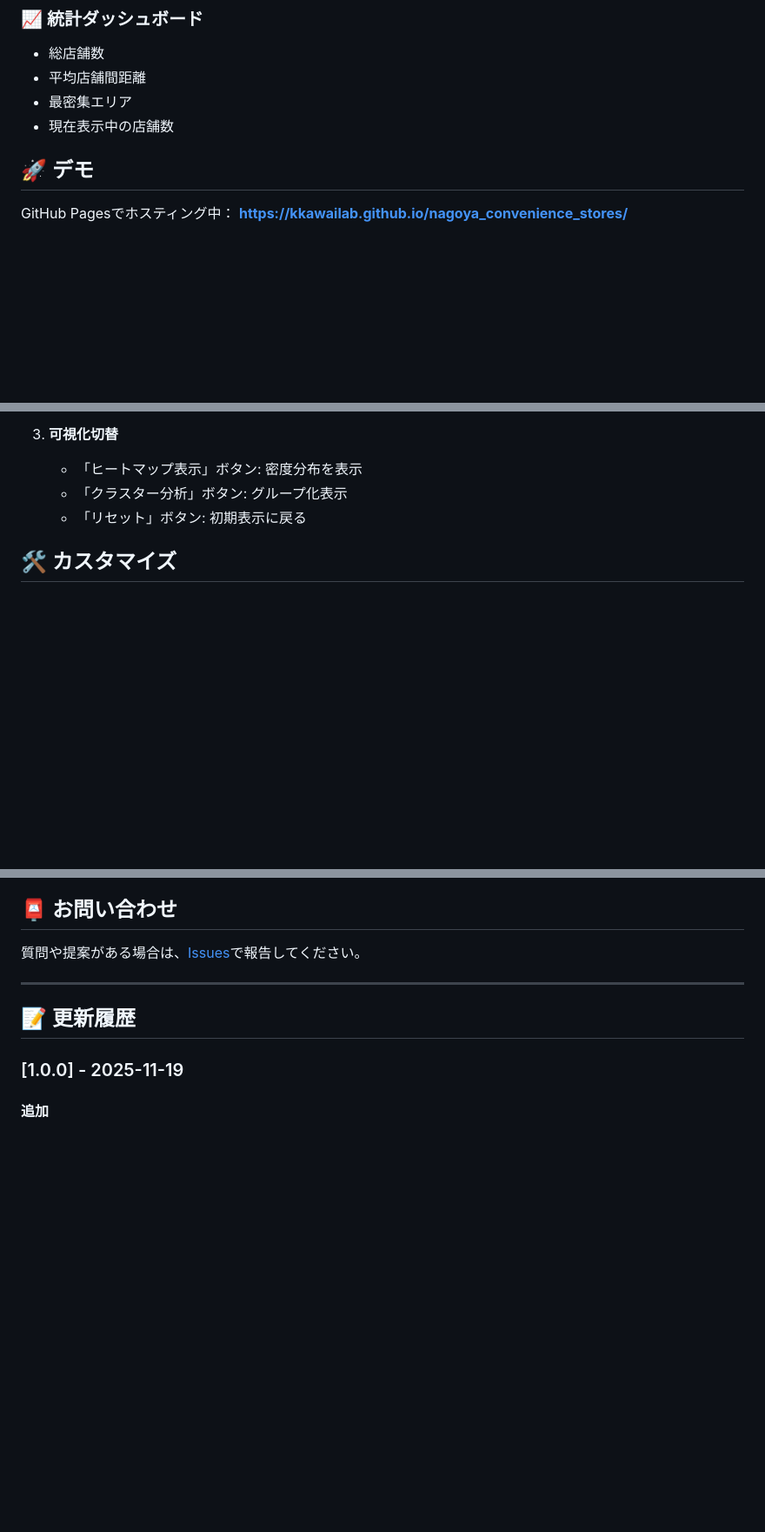
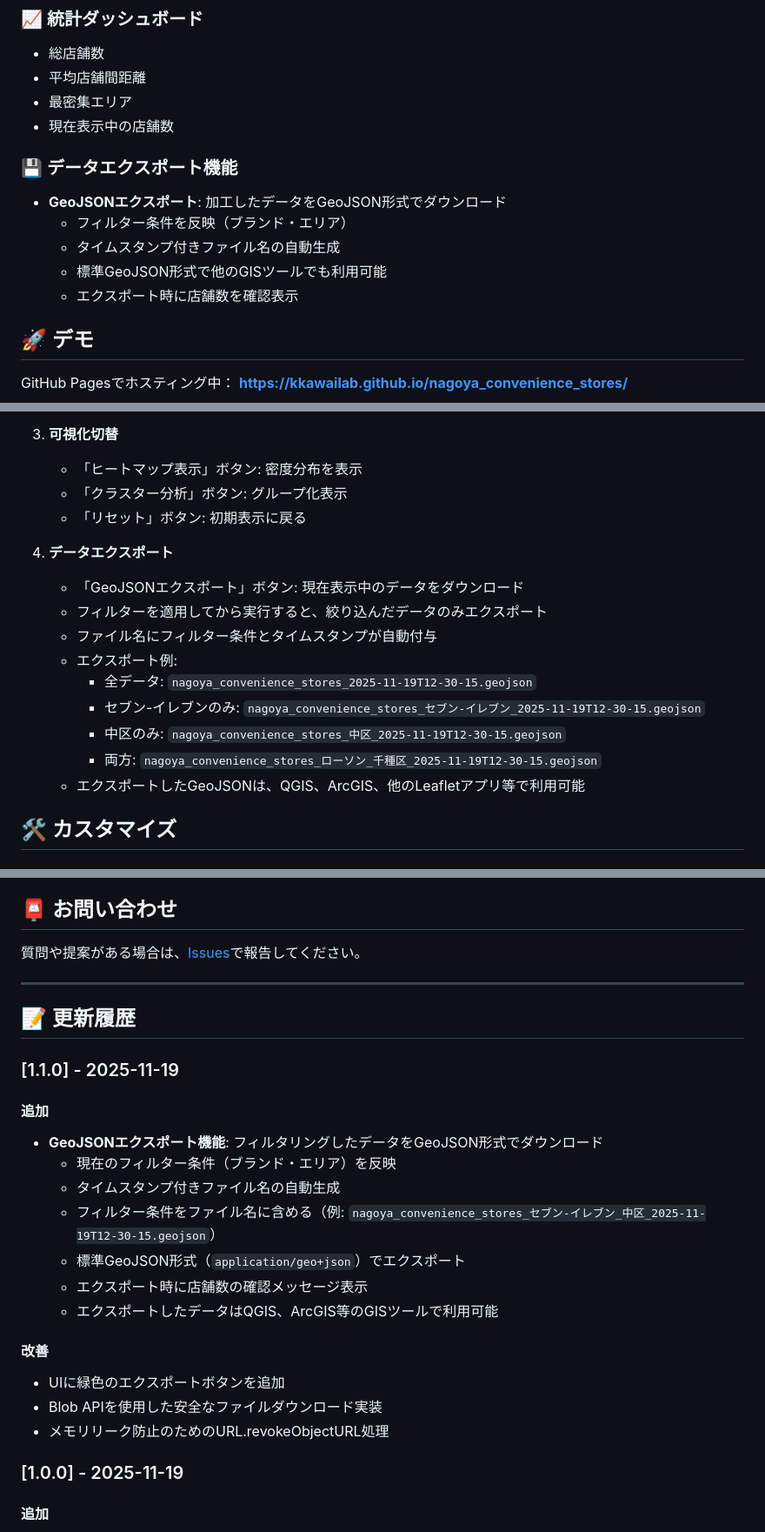
Before and after one commit to kkawailab/nagoya_convenience_stores, a Markdown page: README.md, 3 parts joined by grey strips. Shown at 87% size. Drawn GitHub-style; blank space fills up the shorter version.

Commit message:
Update README.md for version 1.1.0
Changes:
- Add "データエクスポート機能" section to main features
  - Describes GeoJSON export with filter support
  - Automatic timestamp-based filename generation
  - Compatibility with GIS tools (QGIS, ArcGIS)
- Add detailed export usage guide in "使い方" section
  - Step-by-step instructions
  - File naming examples for different filter combinations
  - Export destination compatibility info
- Add version 1.1.0 to changelog
  - GeoJSON export feature details
  - UI improvements
  - Technical implementation notes

🤖 Generated with [Claude Code](https://claude.com/claude-code)

Co-Authored-By: Claude <noreply@anthropic.com>

```diff
--- a/README.md
+++ b/README.md
@@ -31,6 +31,13 @@
 - 平均店舗間距離
 - 最密集エリア
 - 現在表示中の店舗数
+
+### 💾 データエクスポート機能
+- **GeoJSONエクスポート**: 加工したデータをGeoJSON形式でダウンロード
+  - フィルター条件を反映（ブランド・エリア）
+  - タイムスタンプ付きファイル名の自動生成
+  - 標準GeoJSON形式で他のGISツールでも利用可能
+  - エクスポート時に店舗数を確認表示
 
 ## 🚀 デモ
 
@@ -219,6 +226,17 @@ fetch('data/stores.geojson')
    - 「クラスター分析」ボタン: グループ化表示
    - 「リセット」ボタン: 初期表示に戻る
 
+4. **データエクスポート**
+   - 「GeoJSONエクスポート」ボタン: 現在表示中のデータをダウンロード
+   - フィルターを適用してから実行すると、絞り込んだデータのみエクスポート
+   - ファイル名にフィルター条件とタイムスタンプが自動付与
+   - エクスポート例:
+     - 全データ: `nagoya_convenience_stores_2025-11-19T12-30-15.geojson`
+     - セブン-イレブンのみ: `nagoya_convenience_stores_セブン-イレブン_2025-11-19T12-30-15.geojson`
+     - 中区のみ: `nagoya_convenience_stores_中区_2025-11-19T12-30-15.geojson`
+     - 両方: `nagoya_convenience_stores_ローソン_千種区_2025-11-19T12-30-15.geojson`
+   - エクスポートしたGeoJSONは、QGIS、ArcGIS、他のLeafletアプリ等で利用可能
+
 ## 🛠️ カスタマイズ
 
 ### ブランドカラーの変更
@@ -297,6 +315,22 @@ currentLayer = L.markerClusterGroup({
 
 ## 📝 更新履歴
 
+### [1.1.0] - 2025-11-19
+
+#### 追加
+- **GeoJSONエクスポート機能**: フィルタリングしたデータをGeoJSON形式でダウンロード
+  - 現在のフィルター条件（ブランド・エリア）を反映
+  - タイムスタンプ付きファイル名の自動生成
+  - フィルター条件をファイル名に含める（例: `nagoya_convenience_stores_セブン-イレブン_中区_2025-11-19T12-30-15.geojson`）
+  - 標準GeoJSON形式（`application/geo+json`）でエクスポート
+  - エクスポート時に店舗数の確認メッセージ表示
+  - エクスポートしたデータはQGIS、ArcGIS等のGISツールで利用可能
+
+#### 改善
+- UIに緑色のエクスポートボタンを追加
+- Blob APIを使用した安全なファイルダウンロード実装
+- メモリリーク防止のためのURL.revokeObjectURL処理
+
 ### [1.0.0] - 2025-11-19
 
 #### 追加
```
